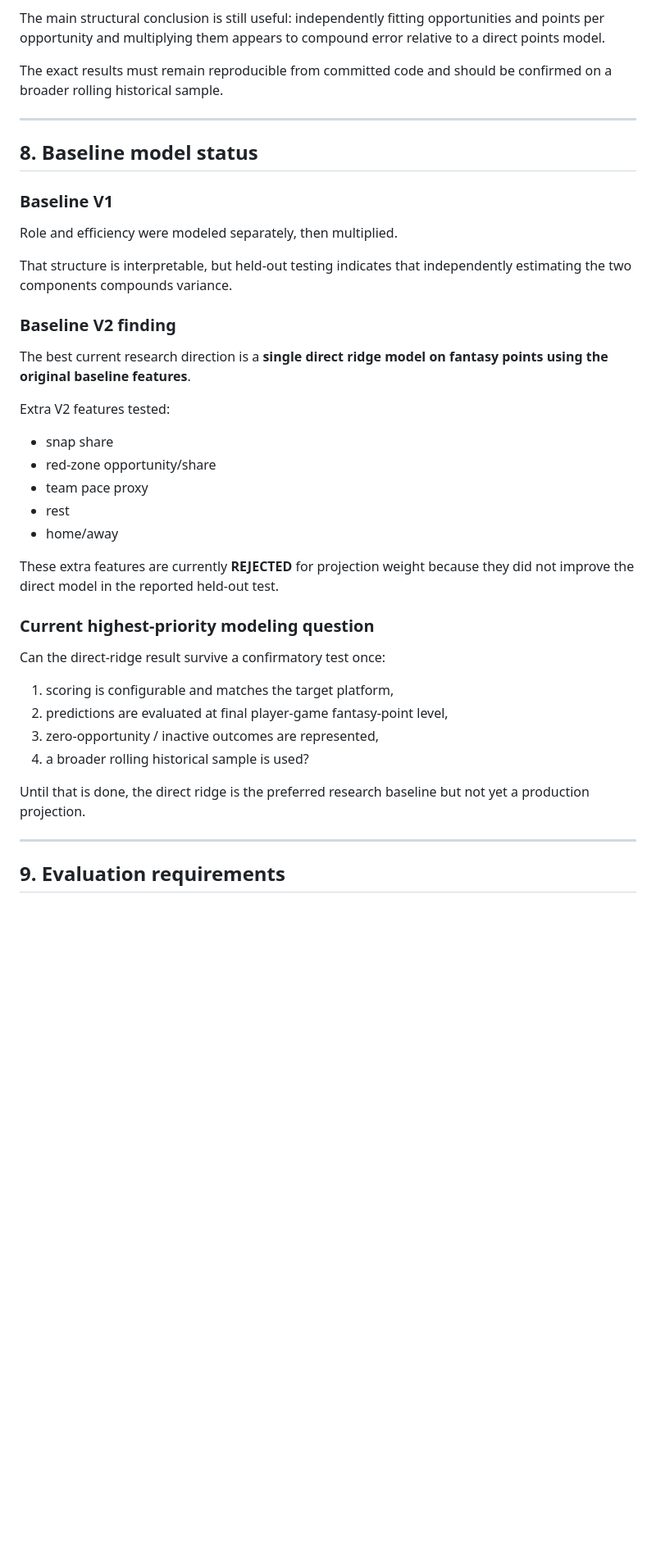
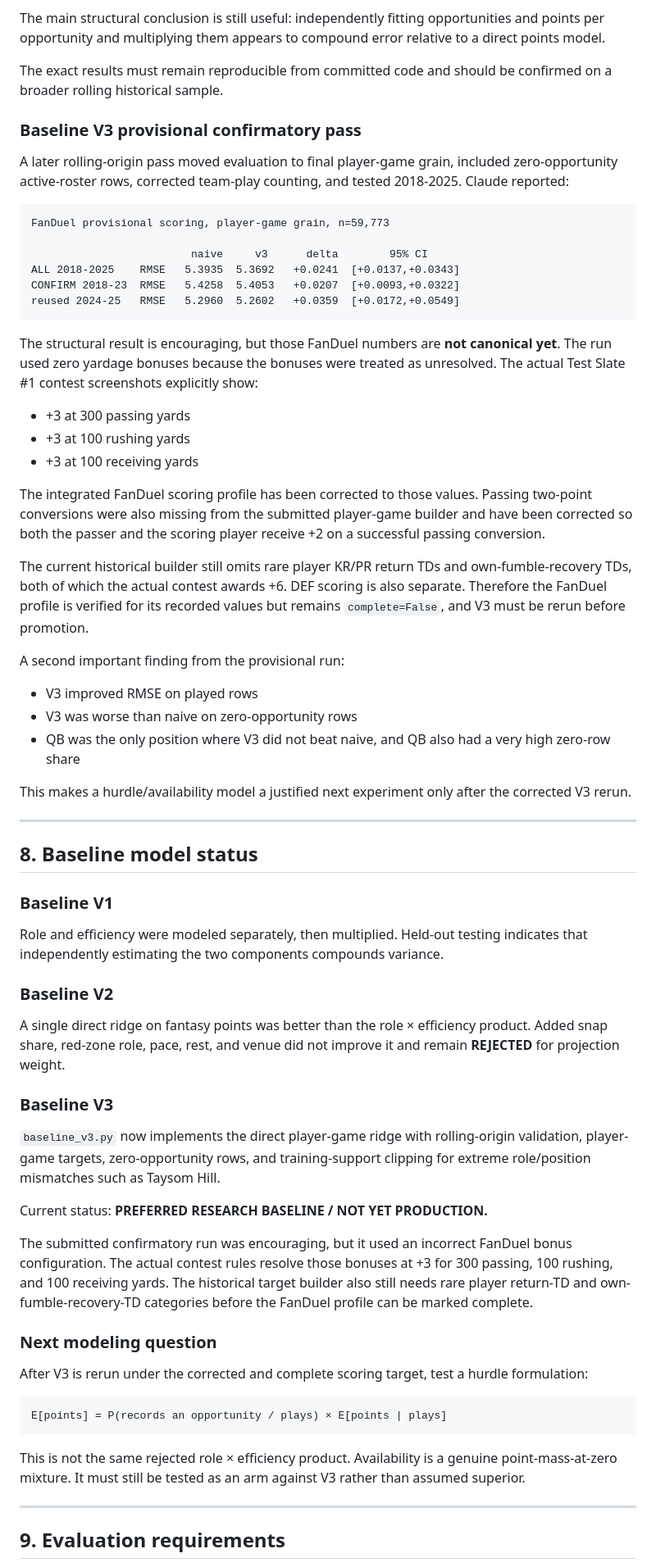
Before and after one commit to Travd3/nfl-dfs-engine, a Markdown page: PROJECT_SPEC.md, the part around one of its changes. Shown at 82% size. Drawn GitHub-style; blank space fills up the shorter version.

Commit message:
Integrate provisional V3 findings and verified FanDuel rules

````diff
--- a/PROJECT_SPEC.md
+++ b/PROJECT_SPEC.md
@@ -289,35 +291,60 @@ The main structural conclusion is still useful: independently fitting opportunit
 
 The exact results must remain reproducible from committed code and should be confirmed on a broader rolling historical sample.
 
+### Baseline V3 provisional confirmatory pass
+
+A later rolling-origin pass moved evaluation to final player-game grain, included zero-opportunity active-roster rows, corrected team-play counting, and tested 2018-2025. Claude reported:
+
+```text
+FanDuel provisional scoring, player-game grain, n=59,773
+
+                         naive     v3      delta        95% CI
+ALL 2018-2025    RMSE   5.3935  5.3692   +0.0241  [+0.0137,+0.0343]
+CONFIRM 2018-23  RMSE   5.4258  5.4053   +0.0207  [+0.0093,+0.0322]
+reused 2024-25   RMSE   5.2960  5.2602   +0.0359  [+0.0172,+0.0549]
+```
+
+The structural result is encouraging, but those FanDuel numbers are **not canonical yet**. The run used zero yardage bonuses because the bonuses were treated as unresolved. The actual Test Slate #1 contest screenshots explicitly show:
+- +3 at 300 passing yards
+- +3 at 100 rushing yards
+- +3 at 100 receiving yards
+
+The integrated FanDuel scoring profile has been corrected to those values. Passing two-point conversions were also missing from the submitted player-game builder and have been corrected so both the passer and the scoring player receive +2 on a successful passing conversion.
+
+The current historical builder still omits rare player KR/PR return TDs and own-fumble-recovery TDs, both of which the actual contest awards +6. DEF scoring is also separate. Therefore the FanDuel profile is verified for its recorded values but remains `complete=False`, and V3 must be rerun before promotion.
+
+A second important finding from the provisional run:
+- V3 improved RMSE on played rows
+- V3 was worse than naive on zero-opportunity rows
+- QB was the only position where V3 did not beat naive, and QB also had a very high zero-row share
+
+This makes a hurdle/availability model a justified next experiment only after the corrected V3 rerun.
+
 ---
 
 ## 8. Baseline model status
 
 ### Baseline V1
-Role and efficiency were modeled separately, then multiplied.
+Role and efficiency were modeled separately, then multiplied. Held-out testing indicates that independently estimating the two components compounds variance.
 
-That structure is interpretable, but held-out testing indicates that independently estimating the two components compounds variance.
+### Baseline V2
+A single direct ridge on fantasy points was better than the role × efficiency product. Added snap share, red-zone role, pace, rest, and venue did not improve it and remain **REJECTED** for projection weight.
 
-### Baseline V2 finding
-The best current research direction is a **single direct ridge model on fantasy points using the original baseline features**.
+### Baseline V3
+`baseline_v3.py` now implements the direct player-game ridge with rolling-origin validation, player-game targets, zero-opportunity rows, and training-support clipping for extreme role/position mismatches such as Taysom Hill.
 
-Extra V2 features tested:
-- snap share
-- red-zone opportunity/share
-- team pace proxy
-- rest
-- home/away
+Current status: **PREFERRED RESEARCH BASELINE / NOT YET PRODUCTION.**
 
-These extra features are currently **REJECTED** for projection weight because they did not improve the direct model in the reported held-out test.
+The submitted confirmatory run was encouraging, but it used an incorrect FanDuel bonus configuration. The actual contest rules resolve those bonuses at +3 for 300 passing, 100 rushing, and 100 receiving yards. The historical target builder also still needs rare player return-TD and own-fumble-recovery-TD categories before the FanDuel profile can be marked complete.
 
-### Current highest-priority modeling question
-Can the direct-ridge result survive a confirmatory test once:
-1. scoring is configurable and matches the target platform,
-2. predictions are evaluated at final player-game fantasy-point level,
-3. zero-opportunity / inactive outcomes are represented,
-4. a broader rolling historical sample is used?
+### Next modeling question
+After V3 is rerun under the corrected and complete scoring target, test a hurdle formulation:
 
-Until that is done, the direct ridge is the preferred research baseline but not yet a production projection.
+```text
+E[points] = P(records an opportunity / plays) × E[points | plays]
+```
+
+This is not the same rejected role × efficiency product. Availability is a genuine point-mass-at-zero mixture. It must still be tested as an arm against V3 rather than assumed superior.
 
 ---
 
````
Also changed, not shown: other parts of PROJECT_SPEC.md (+22 -16 lines).
